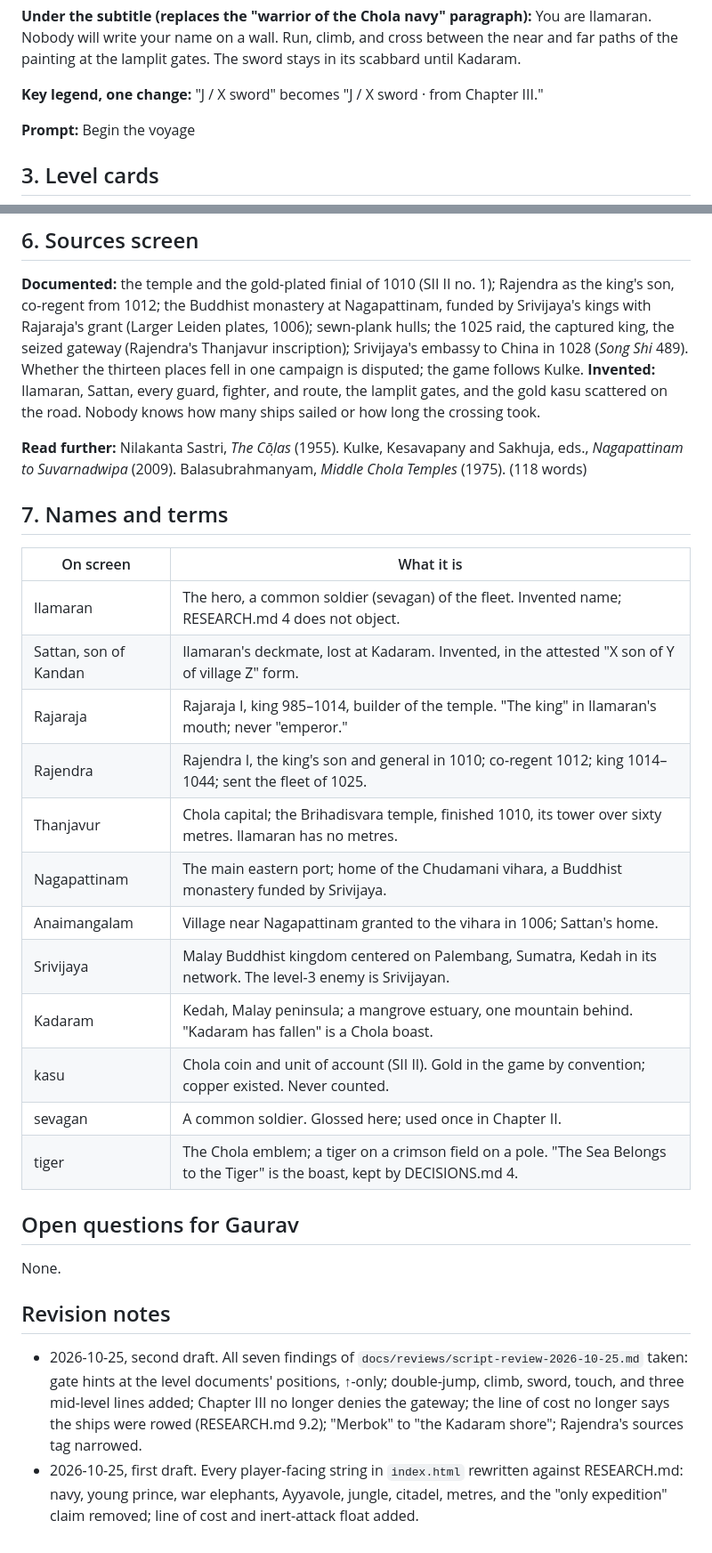
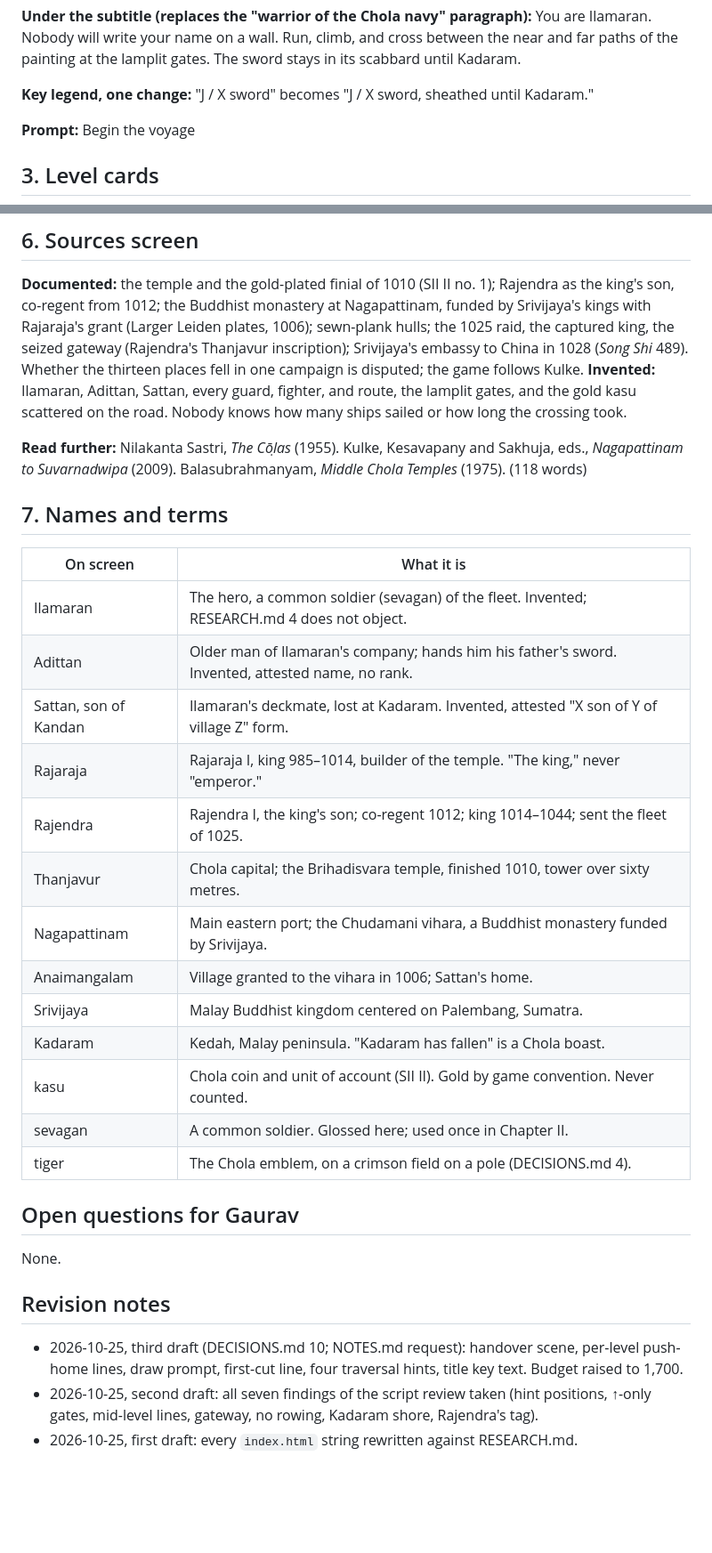
Before and after one commit to gvenkateswar/chola-platformer, a Markdown page: docs/SCRIPT.md, 2 parts joined by grey strips. Shown at 89% size. Rendered like a GitHub page; blank space fills up the shorter version.

Commit message:
SCRIPT.md: sword handover with Adittan, push-home lines, draw prompt, traversal hints
Co-Authored-By: Claude Opus 5.5 <noreply@anthropic.com>
Claude-Session: https://claude.ai/code/session_01Sbek18yfFrDeVVR8KjS1rr

```diff
--- a/docs/SCRIPT.md
+++ b/docs/SCRIPT.md
@@ -37,8 +38,8 @@ You are Ilamaran. Nobody will write your name on a wall. Run, climb, and
 cross between the near and far paths of the painting at the lamplit gates.
 The sword stays in its scabbard until Kadaram.
 
-**Key legend, one change:** "J / X sword" becomes "J / X sword · from
-Chapter III."
+**Key legend, one change:** "J / X sword" becomes "J / X sword, sheathed
+until Kadaram."
 
 **Prompt:** Begin the voyage
 
@@ -136,7 +157,7 @@ Leiden plates, 1006); sewn-plank hulls; the 1025 raid, the captured king,
 the seized gateway (Rajendra's Thanjavur inscription); Srivijaya's embassy
 to China in 1028 (*Song Shi* 489). Whether the thirteen places fell in one
 campaign is disputed; the game follows Kulke. **Invented:** Ilamaran,
-Sattan, every guard, fighter, and route, the lamplit gates, and the gold
+Adittan, Sattan, every guard, fighter, and route, the lamplit gates, and the gold
 kasu scattered on the road. Nobody knows how many ships sailed or how long
 the crossing took.
 
@@ -148,18 +169,19 @@ and Sakhuja, eds., *Nagapattinam to Suvarnadwipa* (2009). Balasubrahmanyam,
 
 | On screen | What it is |
 |---|---|
-| Ilamaran | The hero, a common soldier (sevagan) of the fleet. Invented name; RESEARCH.md 4 does not object. |
-| Sattan, son of Kandan | Ilamaran's deckmate, lost at Kadaram. Invented, in the attested "X son of Y of village Z" form. |
-| Rajaraja | Rajaraja I, king 985–1014, builder of the temple. "The king" in Ilamaran's mouth; never "emperor." |
-| Rajendra | Rajendra I, the king's son and general in 1010; co-regent 1012; king 1014–1044; sent the fleet of 1025. |
-| Thanjavur | Chola capital; the Brihadisvara temple, finished 1010, its tower over sixty metres. Ilamaran has no metres. |
-| Nagapattinam | The main eastern port; home of the Chudamani vihara, a Buddhist monastery funded by Srivijaya. |
-| Anaimangalam | Village near Nagapattinam granted to the vihara in 1006; Sattan's home. |
-| Srivijaya | Malay Buddhist kingdom centered on Palembang, Sumatra, Kedah in its network. The level-3 enemy is Srivijayan. |
-| Kadaram | Kedah, Malay peninsula; a mangrove estuary, one mountain behind. "Kadaram has fallen" is a Chola boast. |
-| kasu | Chola coin and unit of account (SII II). Gold in the game by convention; copper existed. Never counted. |
+| Ilamaran | The hero, a common soldier (sevagan) of the fleet. Invented; RESEARCH.md 4 does not object. |
+| Adittan | Older man of Ilamaran's company; hands him his father's sword. Invented, attested name, no rank. |
+| Sattan, son of Kandan | Ilamaran's deckmate, lost at Kadaram. Invented, attested "X son of Y of village Z" form. |
+| Rajaraja | Rajaraja I, king 985–1014, builder of the temple. "The king," never "emperor." |
+| Rajendra | Rajendra I, the king's son; co-regent 1012; king 1014–1044; sent the fleet of 1025. |
+| Thanjavur | Chola capital; the Brihadisvara temple, finished 1010, tower over sixty metres. |
+| Nagapattinam | Main eastern port; the Chudamani vihara, a Buddhist monastery funded by Srivijaya. |
+| Anaimangalam | Village granted to the vihara in 1006; Sattan's home. |
+| Srivijaya | Malay Buddhist kingdom centered on Palembang, Sumatra. |
+| Kadaram | Kedah, Malay peninsula. "Kadaram has fallen" is a Chola boast. |
+| kasu | Chola coin and unit of account (SII II). Gold by game convention. Never counted. |
 | sevagan | A common soldier. Glossed here; used once in Chapter II. |
-| tiger | The Chola emblem; a tiger on a crimson field on a pole. "The Sea Belongs to the Tiger" is the boast, kept by DECISIONS.md 4. |
+| tiger | The Chola emblem, on a crimson field on a pole (DECISIONS.md 4). |
 
 ## Open questions for Gaurav
 
@@ -167,13 +189,11 @@ None.
 
 ## Revision notes
 
-- 2026-10-25, second draft. All seven findings of
-  `docs/reviews/script-review-2026-10-25.md` taken: gate hints at the
-  level documents' positions, ↑-only; double-jump, climb, sword, touch, and
-  three mid-level lines added; Chapter III no longer denies the gateway;
-  the line of cost no longer says the ships were rowed (RESEARCH.md 9.2);
-  "Merbok" to "the Kadaram shore"; Rajendra's sources tag narrowed.
-- 2026-10-25, first draft. Every player-facing string in `index.html`
-  rewritten against RESEARCH.md: navy, young prince, war elephants,
-  Ayyavole, jungle, citadel, metres, and the "only expedition" claim
-  removed; line of cost and inert-attack float added.
+- 2026-10-25, third draft (DECISIONS.md 10; NOTES.md request): handover
+  scene, per-level push-home lines, draw prompt, first-cut line, four
+  traversal hints, title key text. Budget raised to 1,700.
+- 2026-10-25, second draft: all seven findings of the script review taken
+  (hint positions, ↑-only gates, mid-level lines, gateway, no rowing,
+  Kadaram shore, Rajendra's tag).
+- 2026-10-25, first draft: every `index.html` string rewritten against
+  RESEARCH.md.
```
Also changed, not shown: other parts of docs/SCRIPT.md (+27 -6 lines), 1 other file.
